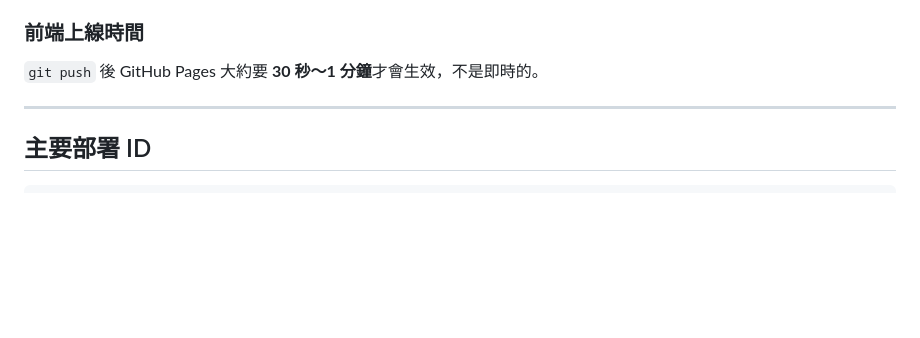
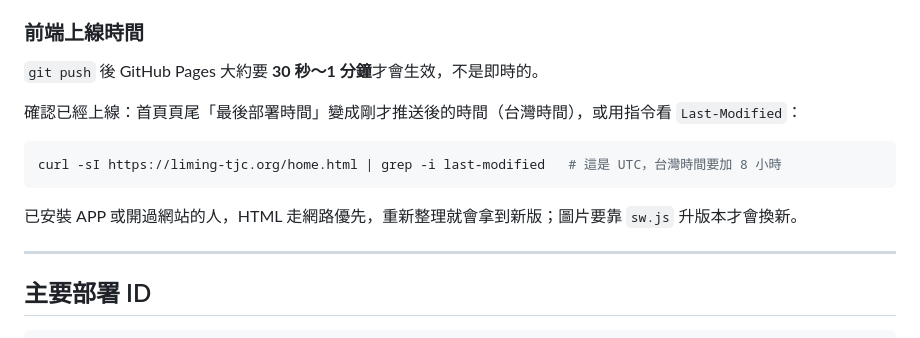
Before and after one commit to TJCLiMing/News, a Markdown page: CLAUDE.md, the part around the change. Drawn GitHub-style; blank space fills up the shorter version.

Commit message:
docs: 「前端上線時間」補上確認已上線的方法

````diff
--- a/CLAUDE.md
+++ b/CLAUDE.md
@@ -273,6 +273,14 @@ python -m http.server 8765
 
 `git push` 後 GitHub Pages 大約要 **30 秒～1 分鐘**才會生效，不是即時的。
 
+確認已經上線：首頁頁尾「最後部署時間」變成剛才推送後的時間（台灣時間），或用指令看 `Last-Modified`：
+
+```bash
+curl -sI https://liming-tjc.org/home.html | grep -i last-modified   # 這是 UTC，台灣時間要加 8 小時
+```
+
+已安裝 APP 或開過網站的人，HTML 走網路優先，重新整理就會拿到新版；圖片要靠 `sw.js` 升版本才會換新。
+
 ---
 
 ## 主要部署 ID
````
